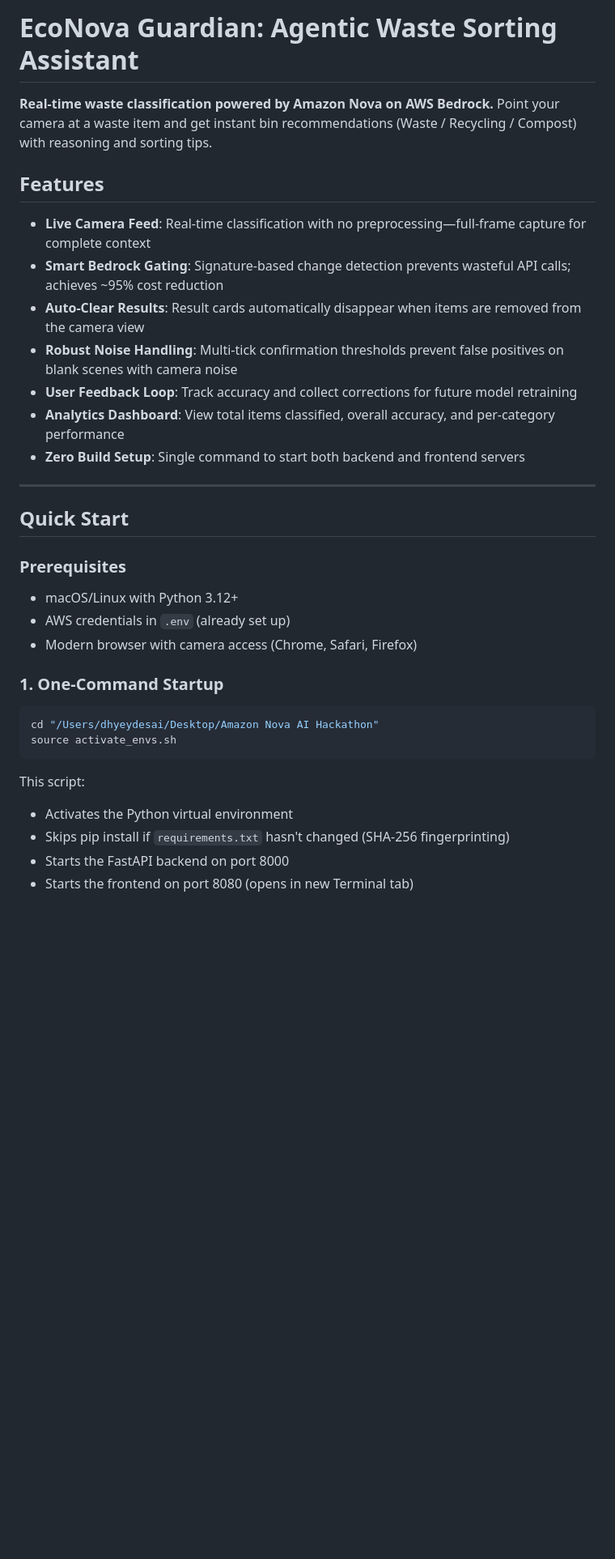
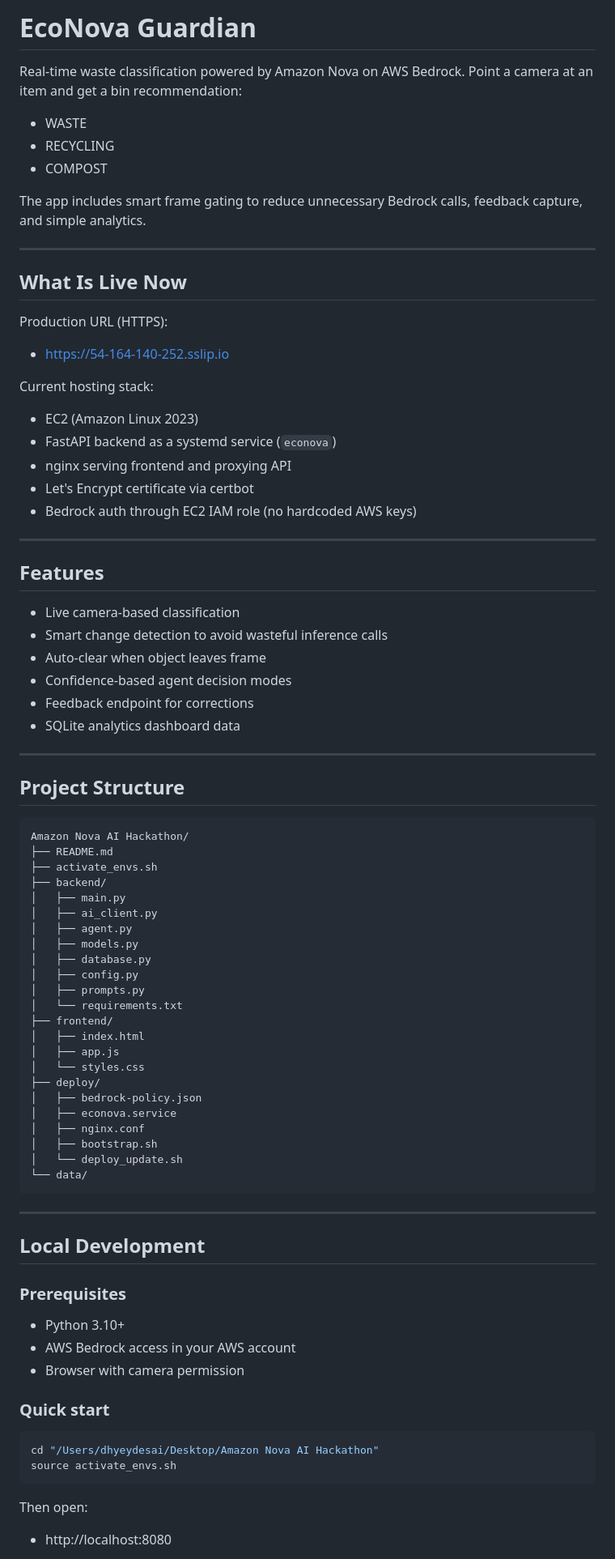
Before and after one commit to DHYEY166/EcoNova-Guardian, a Markdown page: README.md, the part around one of its changes. Shown at 81% size. Rendered like a GitHub page; blank space fills up the shorter version.

Commit message:
Update README with latest AWS deployment workflow

````diff
--- a/README.md
+++ b/README.md
@@ -1,37 +1,85 @@
-# EcoNova Guardian: Agentic Waste Sorting Assistant
+# EcoNova Guardian
 
-**Real-time waste classification powered by Amazon Nova on AWS Bedrock.** Point your camera at a waste item and get instant bin recommendations (Waste / Recycling / Compost) with reasoning and sorting tips.
+Real-time waste classification powered by Amazon Nova on AWS Bedrock.
+Point a camera at an item and get a bin recommendation:
+- WASTE
+- RECYCLING
+- COMPOST
+
+The app includes smart frame gating to reduce unnecessary Bedrock calls, feedback capture, and simple analytics.
+
+---
+
+## What Is Live Now
+
+Production URL (HTTPS):
+- https://54-164-140-252.sslip.io
+
+Current hosting stack:
+- EC2 (Amazon Linux 2023)
+- FastAPI backend as a systemd service (`econova`)
+- nginx serving frontend and proxying API
+- Let's Encrypt certificate via certbot
+- Bedrock auth through EC2 IAM role (no hardcoded AWS keys)
+
+---
 
 ## Features
 
-- **Live Camera Feed**: Real-time classification with no preprocessing—full-frame capture for complete context
-- **Smart Bedrock Gating**: Signature-based change detection prevents wasteful API calls; achieves ~95% cost reduction
-- **Auto-Clear Results**: Result cards automatically disappear when items are removed from the camera view
-- **Robust Noise Handling**: Multi-tick confirmation thresholds prevent false positives on blank scenes with camera noise
-- **User Feedback Loop**: Track accuracy and collect corrections for future model retraining
-- **Analytics Dashboard**: View total items classified, overall accuracy, and per-category performance
-- **Zero Build Setup**: Single command to start both backend and frontend servers
+- Live camera-based classification
+- Smart change detection to avoid wasteful inference calls
+- Auto-clear when object leaves frame
+- Confidence-based agent decision modes
+- Feedback endpoint for corrections
+- SQLite analytics dashboard data
 
 ---
 
-## Quick Start
+## Project Structure
+
+```text
+Amazon Nova AI Hackathon/
+├── README.md
+├── activate_envs.sh
+├── backend/
+│   ├── main.py
+│   ├── ai_client.py
+│   ├── agent.py
+│   ├── models.py
+│   ├── database.py
+│   ├── config.py
+│   ├── prompts.py
+│   └── requirements.txt
+├── frontend/
+│   ├── index.html
+│   ├── app.js
+│   └── styles.css
+├── deploy/
+│   ├── bedrock-policy.json
+│   ├── econova.service
+│   ├── nginx.conf
+│   ├── bootstrap.sh
+│   └── deploy_update.sh
+└── data/
+```
+
+---
+
+## Local Development
 
 ### Prerequisites
 
-- macOS/Linux with Python 3.12+
-- AWS credentials in `.env` (already set up)
-- Modern browser with camera access (Chrome, Safari, Firefox)
+- Python 3.10+
+- AWS Bedrock access in your AWS account
+- Browser with camera permission
 
-### 1. One-Command Startup
+### Quick start
 
 ```bash
 cd "/Users/dhyeydesai/Desktop/Amazon Nova AI Hackathon"
 source activate_envs.sh
 ```
 
-This script:
-- Activates the Python virtual environment
-- Skips pip install if `requirements.txt` hasn't changed (SHA-256 fingerprinting)
-- Starts the FastAPI backend on port 8000
-- Starts the frontend on port 8080 (opens in new Terminal tab)
+Then open:
+- http://localhost:8080
 
````
Also changed, not shown: other parts of README.md (+103 -211 lines).
